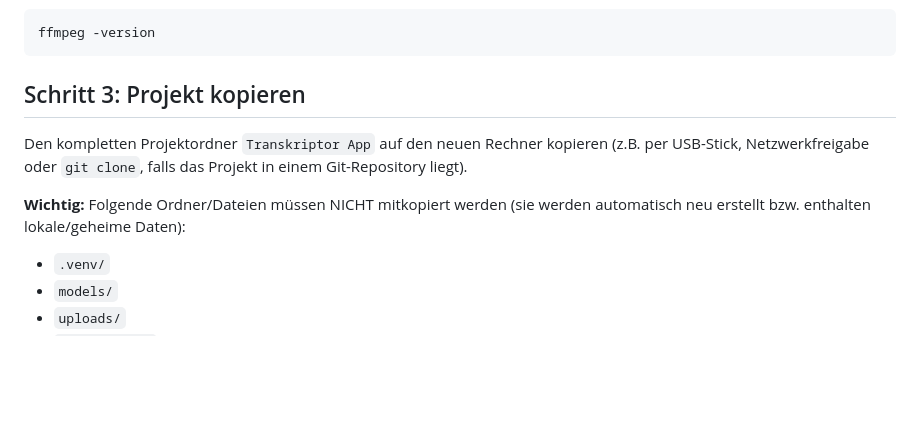
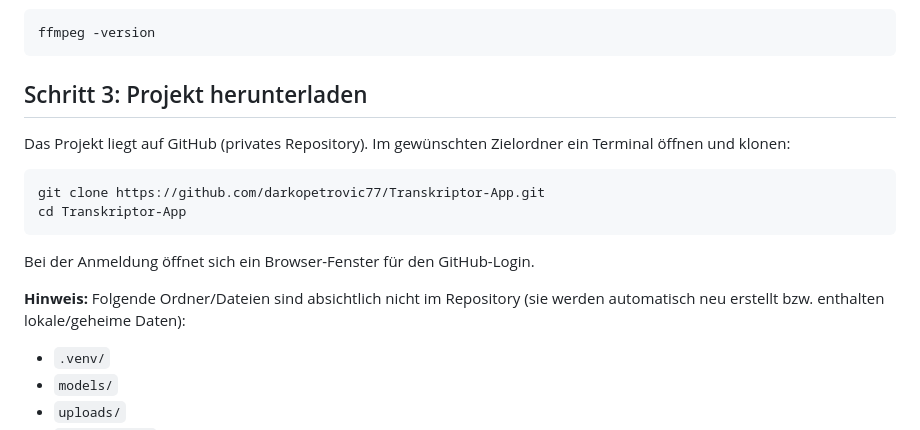
Before and after one commit to darkopetrovic77/Transkriptor-App, a Markdown page: INSTALLATION.md, the part around the change. Drawn GitHub-style; blank space fills up the shorter version.

Commit message:
docs: git clone statt manuelles kopieren in installationsanleitung

````diff
--- a/INSTALLATION.md
+++ b/INSTALLATION.md
@@ -40,14 +40,20 @@ Danach Terminal neu öffnen und prüfen:
 ffmpeg -version
 ```
 
-## Schritt 3: Projekt kopieren
+## Schritt 3: Projekt herunterladen
 
-Den kompletten Projektordner `Transkriptor App` auf den neuen Rechner
-kopieren (z.B. per USB-Stick, Netzwerkfreigabe oder `git clone`, falls das
-Projekt in einem Git-Repository liegt).
+Das Projekt liegt auf GitHub (privates Repository). Im gewünschten
+Zielordner ein Terminal öffnen und klonen:
 
-**Wichtig:** Folgende Ordner/Dateien müssen NICHT mitkopiert werden (sie
-werden automatisch neu erstellt bzw. enthalten lokale/geheime Daten):
+```powershell
+git clone https://github.com/darkopetrovic77/Transkriptor-App.git
+cd Transkriptor-App
+```
+
+Bei der Anmeldung öffnet sich ein Browser-Fenster für den GitHub-Login.
+
+**Hinweis:** Folgende Ordner/Dateien sind absichtlich nicht im Repository
+(sie werden automatisch neu erstellt bzw. enthalten lokale/geheime Daten):
 
 - `.venv/`
 - `models/`
````
